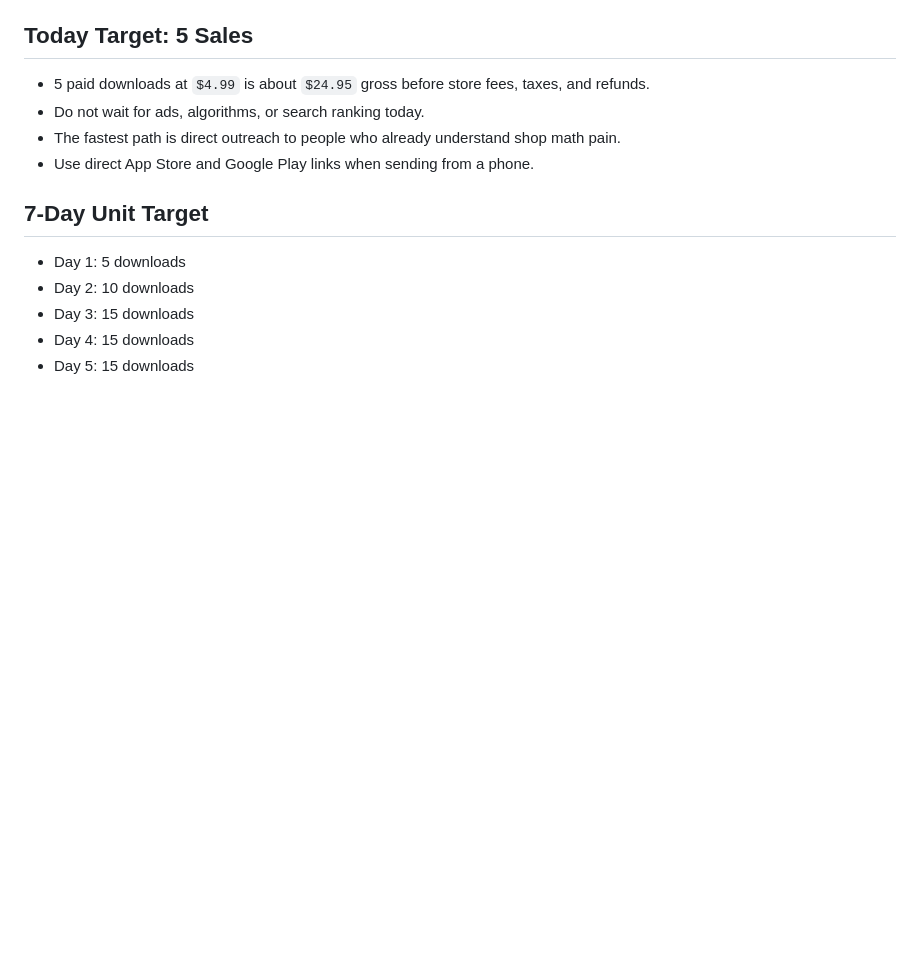
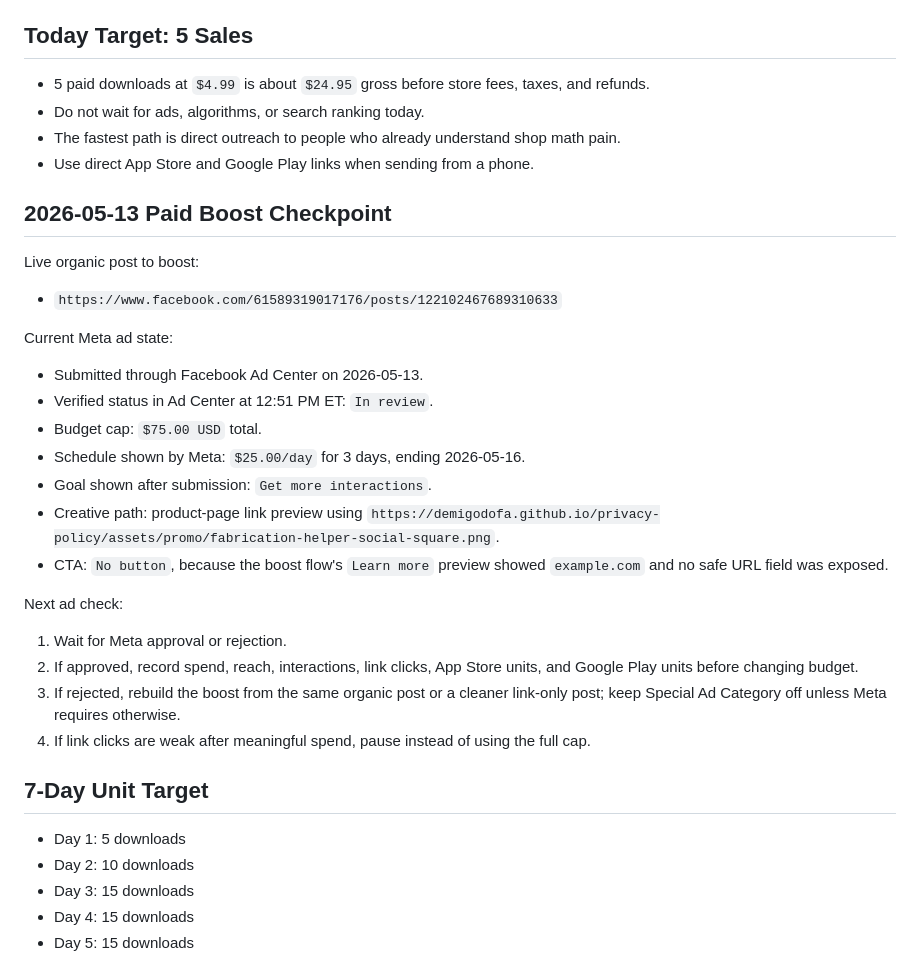
Before and after one commit to Demigodofa/privacy-policy, a Markdown page: promo/fabrication-helper-money-sprint.md, the part around the change. Drawn GitHub-style; blank space fills up the shorter version.

Commit message:
Record Fabrication Helper paid boost checkpoint

```diff
--- a/promo/fabrication-helper-money-sprint.md
+++ b/promo/fabrication-helper-money-sprint.md
@@ -18,6 +18,29 @@ Goal: 100 paid downloads in 7 days, starting with 5 paid sales today. At `$4.99`
 - Do not wait for ads, algorithms, or search ranking today.
 - The fastest path is direct outreach to people who already understand shop math pain.
 - Use direct App Store and Google Play links when sending from a phone.
+
+## 2026-05-13 Paid Boost Checkpoint
+
+Live organic post to boost:
+
+- `https://www.facebook.com/61589319017176/posts/122102467689310633`
+
+Current Meta ad state:
+
+- Submitted through Facebook Ad Center on 2026-05-13.
+- Verified status in Ad Center at 12:51 PM ET: `In review`.
+- Budget cap: `$75.00 USD` total.
+- Schedule shown by Meta: `$25.00/day` for 3 days, ending 2026-05-16.
+- Goal shown after submission: `Get more interactions`.
+- Creative path: product-page link preview using `https://demigodofa.github.io/privacy-policy/assets/promo/fabrication-helper-social-square.png`.
+- CTA: `No button`, because the boost flow's `Learn more` preview showed `example.com` and no safe URL field was exposed.
+
+Next ad check:
+
+1. Wait for Meta approval or rejection.
+2. If approved, record spend, reach, interactions, link clicks, App Store units, and Google Play units before changing budget.
+3. If rejected, rebuild the boost from the same organic post or a cleaner link-only post; keep Special Ad Category off unless Meta requires otherwise.
+4. If link clicks are weak after meaningful spend, pause instead of using the full cap.
 
 ## 7-Day Unit Target
 
```
